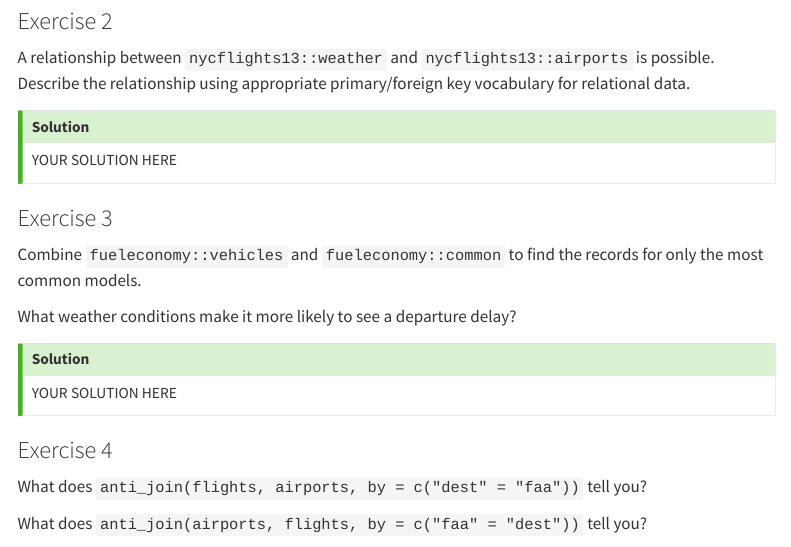
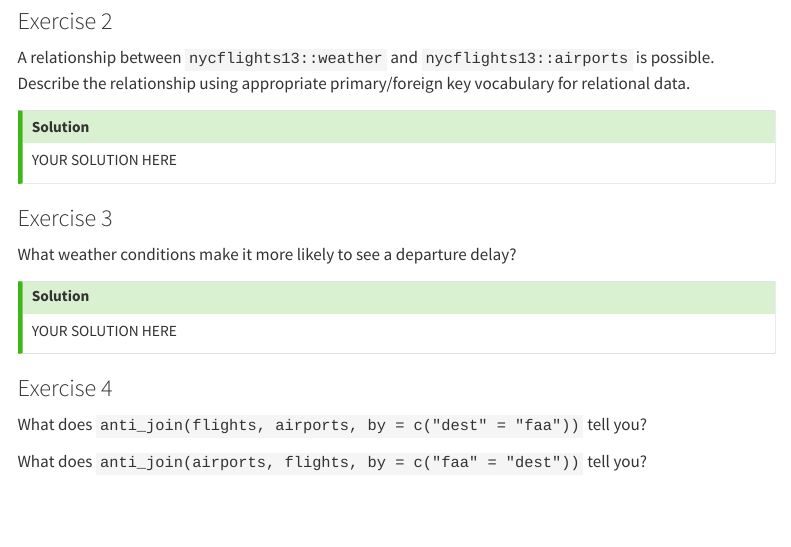
Before and after one commit to akuyper/L10-joins-missingness, a Quarto document (template_L10.qmd): the page in a window 1100 px wide, from 1080 px down. Rendered offline with R 4.5, knitr and Pandoc in place of Quarto, with nearby package versions; menus at the side of the page are left out.

Commit message:
ex 3 typo

```diff
--- a/template_L10.qmd
+++ b/template_L10.qmd
@@ -75,8 +75,6 @@
 :::
 
 ### Exercise 3
-
-Combine `fueleconomy::vehicles` and `fueleconomy::common` to find the records for only the most common models.
 
 What weather conditions make it more likely to see a departure delay?
 
```
Also changed, not shown: L10_joins_missingness.html.
